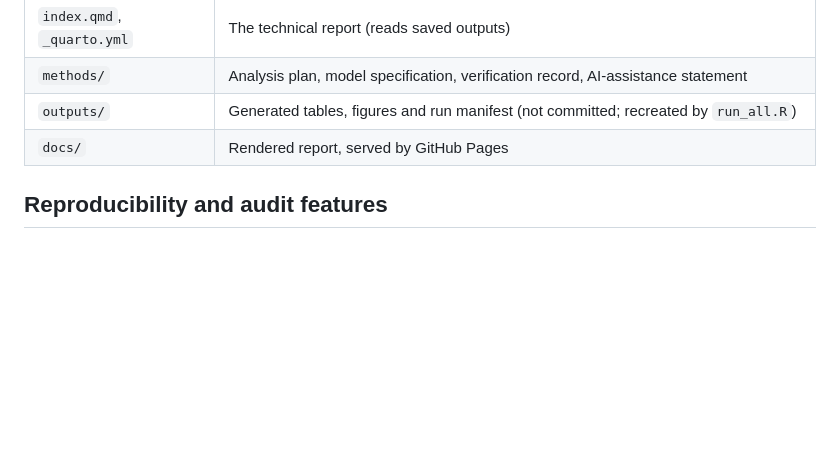
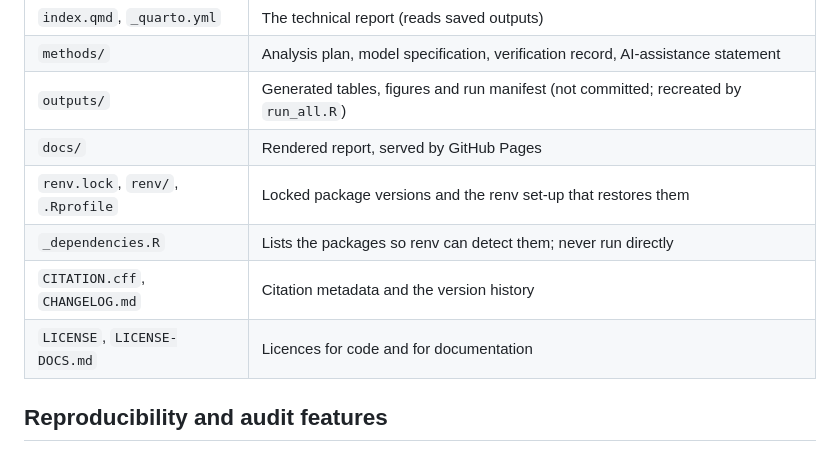
Before and after one commit to chrisbwanika/Equity-Informed-Access-Improvement-Simulator-for-British-Columbia, a Markdown page: README.md, the part around one of its changes. Rendered like a GitHub page; blank space fills up the shorter version.

```diff
--- a/README.md
+++ b/README.md
@@ -44,6 +84,10 @@ of clinic capacity and missed appointments.
 | `methods/` | Analysis plan, model specification, verification record, AI-assistance statement |
 | `outputs/` | Generated tables, figures and run manifest (not committed; recreated by `run_all.R`) |
 | `docs/` | Rendered report, served by GitHub Pages |
+| `renv.lock`, `renv/`, `.Rprofile` | Locked package versions and the renv set-up that restores them |
+| `_dependencies.R` | Lists the packages so renv can detect them; never run directly |
+| `CITATION.cff`, `CHANGELOG.md` | Citation metadata and the version history |
+| `LICENSE`, `LICENSE-DOCS.md` | Licences for code and for documentation |
 
 ## Reproducibility and audit features
 
```
Also changed, not shown: other parts of README.md (+50 -29 lines).
